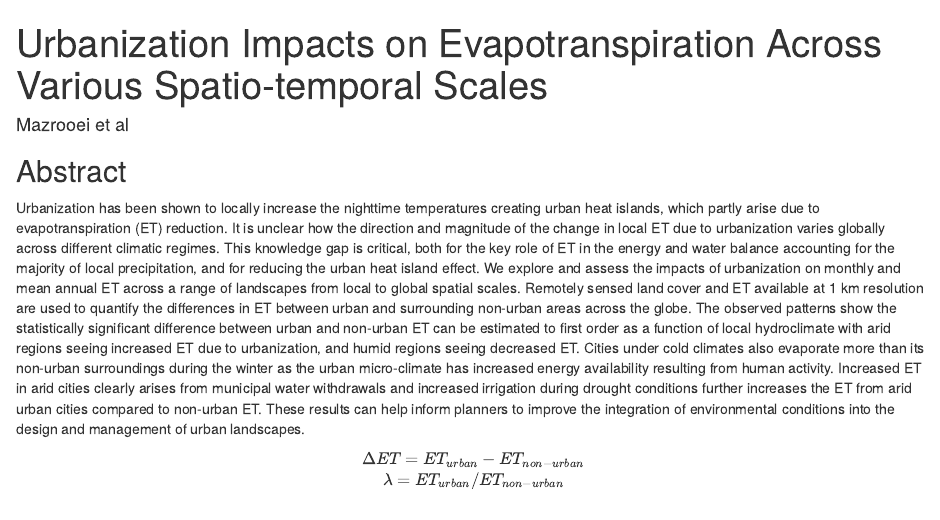
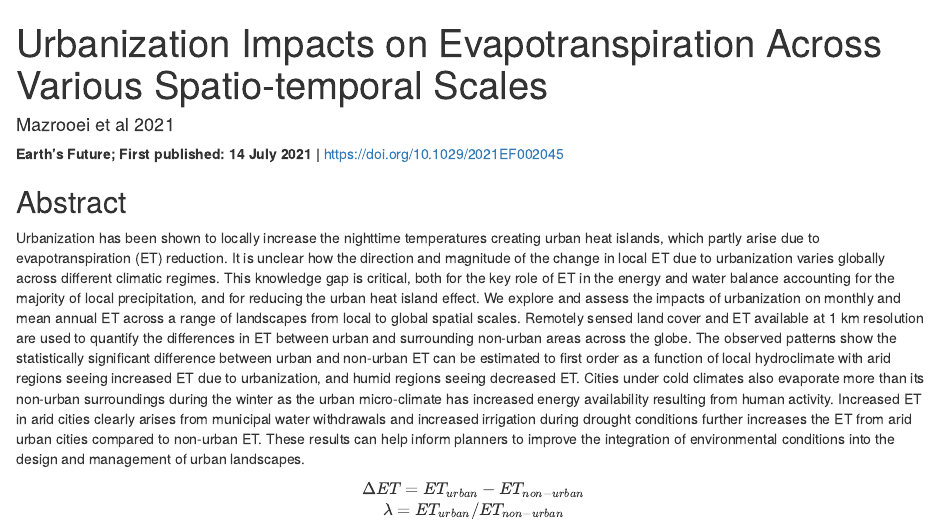
Before and after one commit to amazroo/R_Markdown_and_Leaflet, an R Markdown document (UrbanizationET_results.Rmd): the page in a window 1100 px wide, from its top. Rendered offline with R 4.5, knitr and Pandoc, with nearby package versions; some code elsewhere in the file could not run offline.

Commit message:
Add publication details

````diff
--- a/UrbanizationET_results.Rmd
+++ b/UrbanizationET_results.Rmd
@@ -1,6 +1,6 @@
 ---
 title: "Urbanization Impacts on Evapotranspiration Across Various Spatio-temporal Scales"
-author: "Mazrooei et al"
+author: "Mazrooei et al 2021"
 output: html_document
 ---
 
@@ -66,6 +66,9 @@ library(leaflet)
 load("data.Rdata")
 
 ```
+
+**Earth's Future; First published: 14 July 2021 | **
+[https://doi.org/10.1029/2021EF002045](https://doi.org/10.1029/2021EF002045)
 
 ## Abstract {.tabset}
 Urbanization has been shown to locally increase the nighttime temperatures creating urban heat islands, which partly arise due to evapotranspiration (ET) reduction. It is unclear how the direction and magnitude of the change in local ET due to urbanization varies globally across different climatic regimes. This knowledge gap is critical, both for the key role of ET in the energy and water balance accounting for the majority of local precipitation, and for reducing the urban heat island effect. We explore and assess the impacts of urbanization on monthly and mean annual ET across a range of landscapes from local to global spatial scales. Remotely sensed land cover and ET available at 1 km resolution are used to quantify the differences in ET between urban and surrounding non-urban areas across the globe. The observed patterns show the statistically significant difference between urban and non-urban ET can be estimated to first order as a function of local hydroclimate with arid regions seeing increased ET due to urbanization, and humid regions seeing decreased ET. Cities under cold climates also evaporate more than its non-urban surroundings during the winter as the urban micro-climate has increased energy availability resulting from human activity.  Increased ET in arid cities clearly arises from municipal water withdrawals and increased irrigation during drought conditions further increases the ET from arid urban cities compared to non-urban ET. These results can help inform planners to improve the integration of environmental conditions into the design and management of urban landscapes.
````
Also changed, not shown: README.md.
